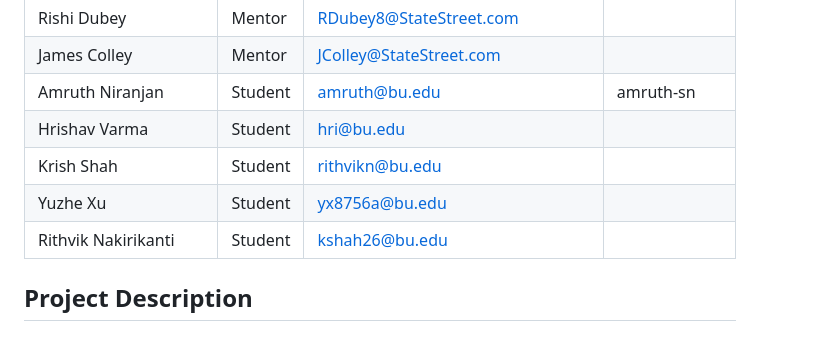
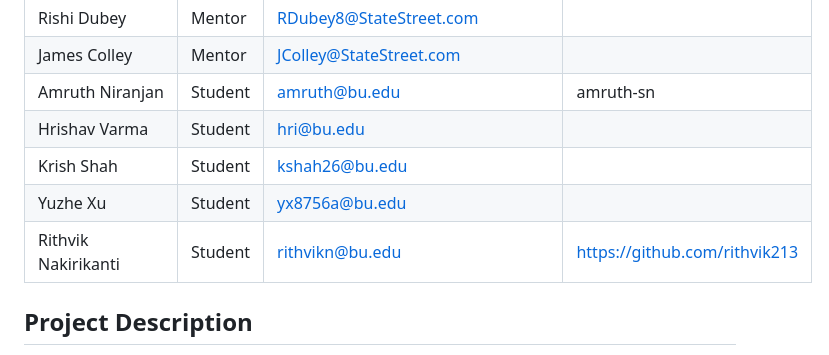
Before and after one commit to EC528-Fall-2024/automation-snowflake-harness, a Markdown page: README.md, the part around the change. Drawn GitHub-style.

```diff
--- a/README.md
+++ b/README.md
@@ -10,9 +10,9 @@
 | James Colley      | Mentor  | JColley@StateStreet.com                             |                |
 | Amruth Niranjan   | Student | amruth@bu.edu                | amruth-sn      |
 | Hrishav Varma     | Student | hri@bu.edu                   |                |
-| Krish Shah        | Student | rithvikn@bu.edu              |                |
+| Krish Shah        | Student | kshah26@bu.edu              |                |
 | Yuzhe Xu          | Student | yx8756a@bu.edu               |                |
-| Rithvik Nakirikanti| Student |kshah26@bu.edu               |                |
+| Rithvik Nakirikanti| Student |rithvikn@bu.edu               | https://github.com/rithvik213               |
 
 ## **Project Description**
 
```
